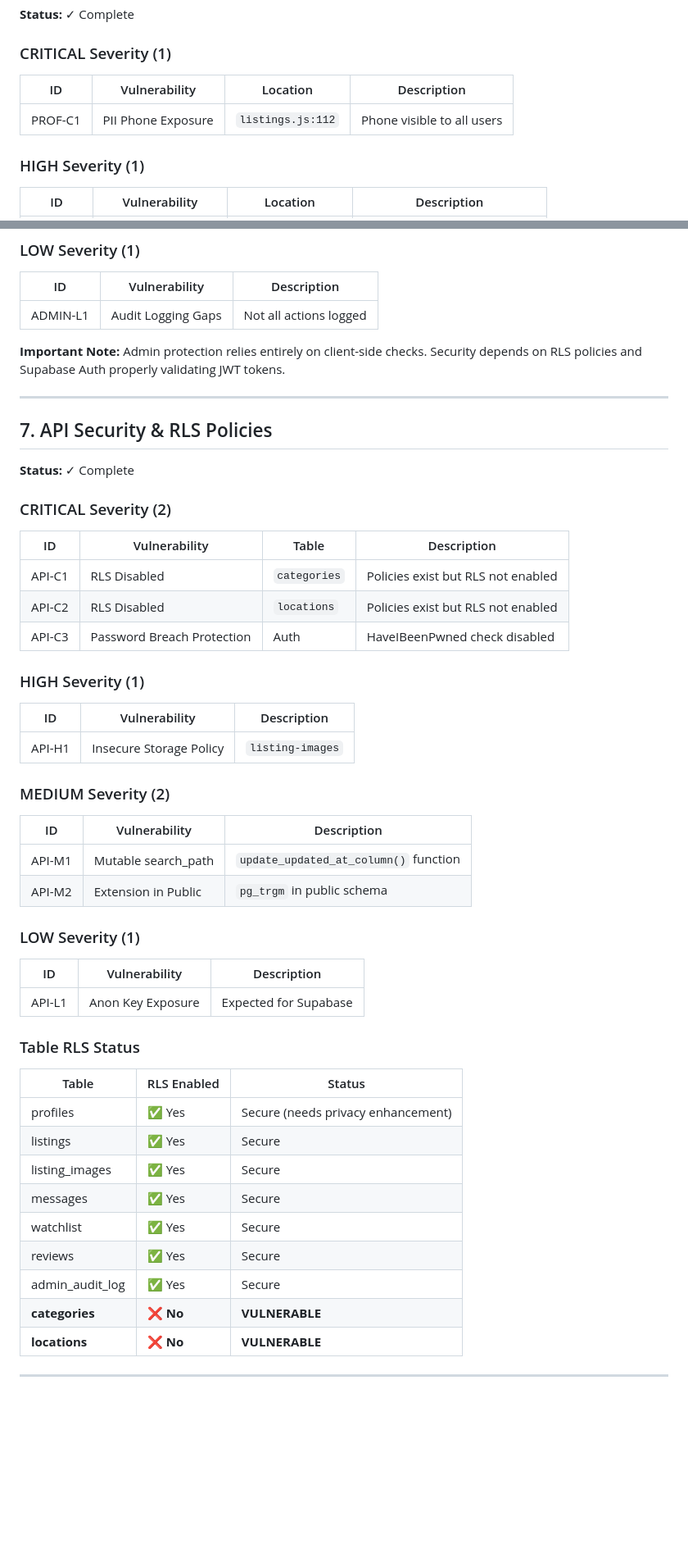
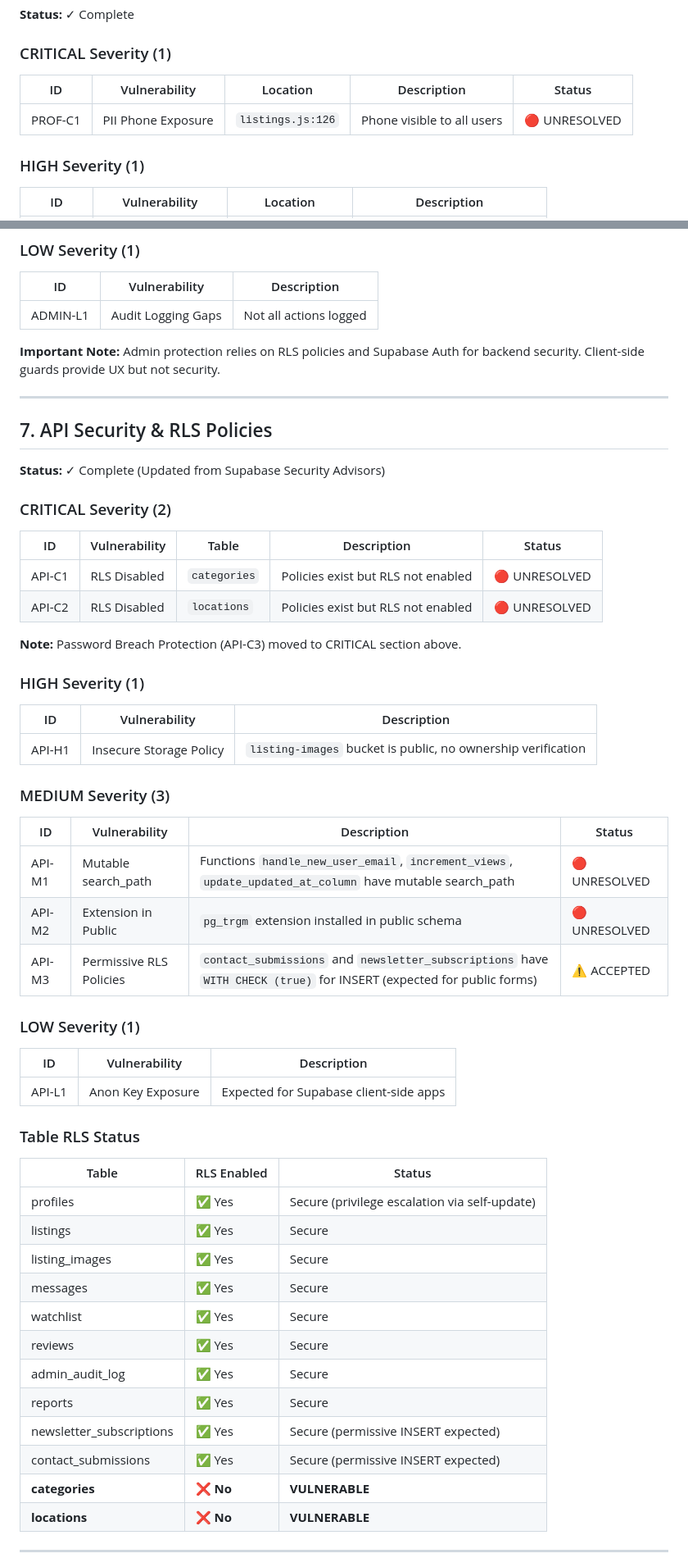
Before and after one commit to momtchilbotev/metalcutting-hub, a Markdown page: development-docs/Report_security_audit_implementation_MVP.md, 2 parts joined by grey strips. Shown at 82% size. Rendered like a GitHub page; blank space fills up the shorter version.

```diff
--- a/development-docs/Report_security_audit_implementation_MVP.md
+++ b/development-docs/Report_security_audit_implementation_MVP.md
@@ -221,9 +255,9 @@ ALTER TABLE public.locations ENABLE ROW LEVEL SECURITY;
 
 ### CRITICAL Severity (1)
 
-| ID | Vulnerability | Location | Description |
-|----|---------------|----------|-------------|
-| PROF-C1 | PII Phone Exposure | `listings.js:112` | Phone visible to all users |
+| ID | Vulnerability | Location | Description | Status |
+|----|---------------|----------|-------------|--------|
+| PROF-C1 | PII Phone Exposure | `listings.js:126` | Phone visible to all users | 🔴 UNRESOLVED |
 
 ### HIGH Severity (1)
 
@@ -313,52 +349,57 @@ ALTER TABLE public.locations ENABLE ROW LEVEL SECURITY;
 |----|---------------|-------------|
 | ADMIN-L1 | Audit Logging Gaps | Not all actions logged |
 
-**Important Note:** Admin protection relies entirely on client-side checks. Security depends on RLS policies and Supabase Auth properly validating JWT tokens.
+**Important Note:** Admin protection relies on RLS policies and Supabase Auth for backend security. Client-side guards provide UX but not security.
 
 ---
 
 ## 7. API Security & RLS Policies
 
-**Status:** ✓ Complete
+**Status:** ✓ Complete (Updated from Supabase Security Advisors)
 
 ### CRITICAL Severity (2)
 
-| ID | Vulnerability | Table | Description |
-|----|---------------|-------|-------------|
-| API-C1 | RLS Disabled | `categories` | Policies exist but RLS not enabled |
-| API-C2 | RLS Disabled | `locations` | Policies exist but RLS not enabled |
-| API-C3 | Password Breach Protection | Auth | HaveIBeenPwned check disabled |
+| ID | Vulnerability | Table | Description | Status |
+|----|---------------|-------|-------------|--------|
+| API-C1 | RLS Disabled | `categories` | Policies exist but RLS not enabled | 🔴 UNRESOLVED |
+| API-C2 | RLS Disabled | `locations` | Policies exist but RLS not enabled | 🔴 UNRESOLVED |
+
+**Note:** Password Breach Protection (API-C3) moved to CRITICAL section above.
 
 ### HIGH Severity (1)
 
 | ID | Vulnerability | Description |
 |----|---------------|-------------|
-| API-H1 | Insecure Storage Policy | `listing-images` | Public bucket, no ownership verification |
+| API-H1 | Insecure Storage Policy | `listing-images` bucket is public, no ownership verification |
 
-### MEDIUM Severity (2)
+### MEDIUM Severity (3)
 
-| ID | Vulnerability | Description |
-|----|---------------|-------------|
-| API-M1 | Mutable search_path | `update_updated_at_column()` function |
-| API-M2 | Extension in Public | `pg_trgm` in public schema |
+| ID | Vulnerability | Description | Status |
+|----|---------------|-------------|--------|
+| API-M1 | Mutable search_path | Functions `handle_new_user_email`, `increment_views`, `update_updated_at_column` have mutable search_path | 🔴 UNRESOLVED |
+| API-M2 | Extension in Public | `pg_trgm` extension installed in public schema | 🔴 UNRESOLVED |
+| API-M3 | Permissive RLS Policies | `contact_submissions` and `newsletter_subscriptions` have `WITH CHECK (true)` for INSERT (expected for public forms) | ⚠️ ACCEPTED |
 
 ### LOW Severity (1)
 
 | ID | Vulnerability | Description |
 |----|---------------|-------------|
-| API-L1 | Anon Key Exposure | Expected for Supabase |
+| API-L1 | Anon Key Exposure | Expected for Supabase client-side apps |
 
 ### Table RLS Status
 
 | Table | RLS Enabled | Status |
 |-------|-------------|--------|
-| profiles | ✅ Yes | Secure (needs privacy enhancement) |
+| profiles | ✅ Yes | Secure (privilege escalation via self-update) |
 | listings | ✅ Yes | Secure |
 | listing_images | ✅ Yes | Secure |
 | messages | ✅ Yes | Secure |
 | watchlist | ✅ Yes | Secure |
 | reviews | ✅ Yes | Secure |
 | admin_audit_log | ✅ Yes | Secure |
+| reports | ✅ Yes | Secure |
+| newsletter_subscriptions | ✅ Yes | Secure (permissive INSERT expected) |
+| contact_submissions | ✅ Yes | Secure (permissive INSERT expected) |
 | **categories** | ❌ **No** | **VULNERABLE** |
 | **locations** | ❌ **No** | **VULNERABLE** |
 
```
Also changed, not shown: other parts of development-docs/Report_security_audit_implementation_MVP.md (+150 -101 lines).
